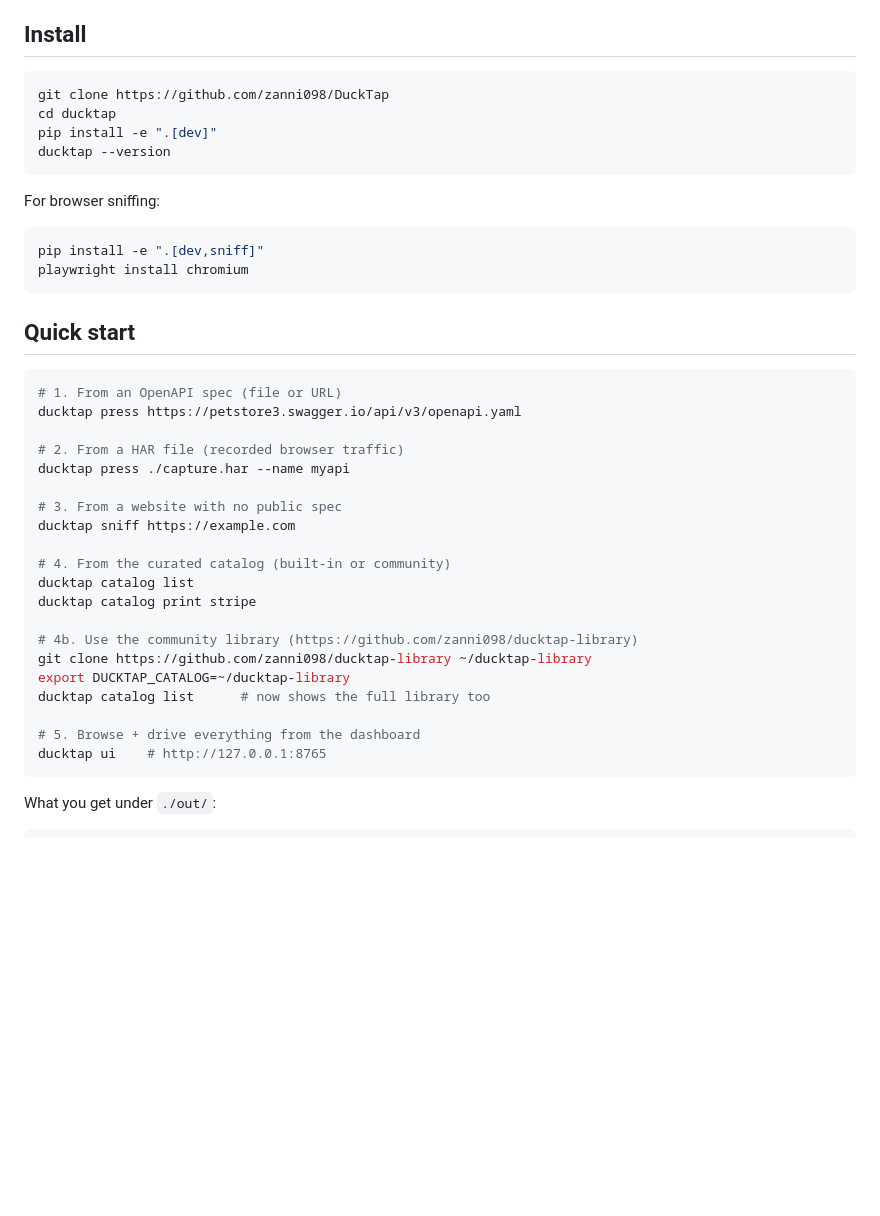
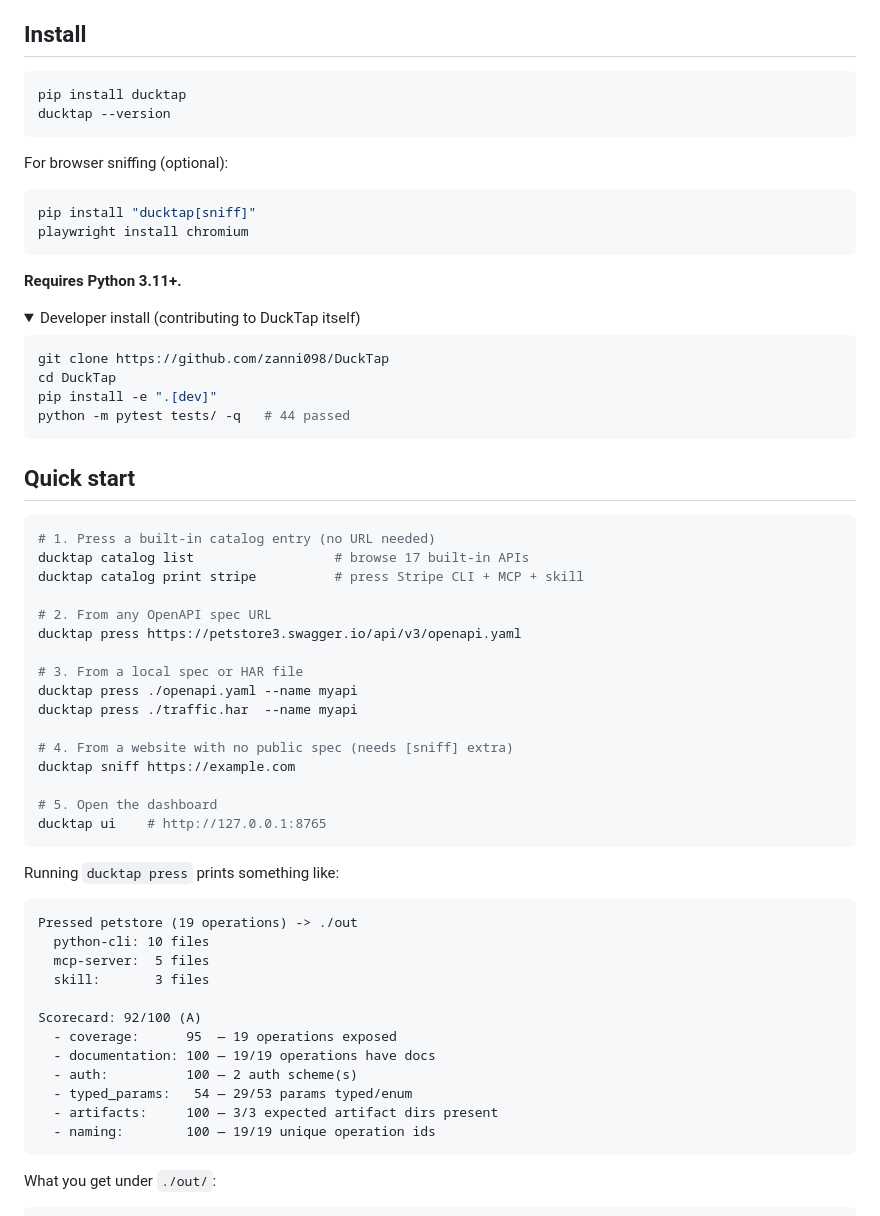
Before and after one commit to zanni098/DuckTap, a Markdown page: README.md, the part around the change. Rendered like a GitHub page; folded sections open; blank space fills up the shorter version.

Commit message:
docs: fix README install (pip install ducktap) and quick-start
- Replace git clone + dev install with plain pip install ducktap
- Fix cd ducktap -> cd DuckTap (wrong case)
- Move dev install into a collapsible <details> block
- Add Python 3.11+ requirement note
- Quick-start now leads with catalog print (zero config)
- Show accurate scorecard output from actual run

````diff
--- a/README.md
+++ b/README.md
@@ -50,42 +50,67 @@ the traffic when no spec exists, and prints:
 ## Install
 
 ```bash
-git clone https://github.com/zanni098/DuckTap
-cd ducktap
-pip install -e ".[dev]"
+pip install ducktap
 ducktap --version
 ```
 
-For browser sniffing:
+For browser sniffing (optional):
 
 ```bash
-pip install -e ".[dev,sniff]"
+pip install "ducktap[sniff]"
 playwright install chromium
 ```
+
+**Requires Python 3.11+.**
+
+<details>
+<summary>Developer install (contributing to DuckTap itself)</summary>
+
+```bash
+git clone https://github.com/zanni098/DuckTap
+cd DuckTap
+pip install -e ".[dev]"
+python -m pytest tests/ -q   # 44 passed
+```
+
+</details>
 
 ## Quick start
 
 ```bash
-# 1. From an OpenAPI spec (file or URL)
+# 1. Press a built-in catalog entry (no URL needed)
+ducktap catalog list                  # browse 17 built-in APIs
+ducktap catalog print stripe          # press Stripe CLI + MCP + skill
+
+# 2. From any OpenAPI spec URL
 ducktap press https://petstore3.swagger.io/api/v3/openapi.yaml
 
-# 2. From a HAR file (recorded browser traffic)
-ducktap press ./capture.har --name myapi
+# 3. From a local spec or HAR file
+ducktap press ./openapi.yaml --name myapi
+ducktap press ./traffic.har  --name myapi
 
-# 3. From a website with no public spec
+# 4. From a website with no public spec (needs [sniff] extra)
 ducktap sniff https://example.com
 
-# 4. From the curated catalog (built-in or community)
-ducktap catalog list
-ducktap catalog print stripe
+# 5. Open the dashboard
+ducktap ui    # http://127.0.0.1:8765
+```
 
-# 4b. Use the community library (https://github.com/zanni098/ducktap-library)
-git clone https://github.com/zanni098/ducktap-library ~/ducktap-library
-export DUCKTAP_CATALOG=~/ducktap-library
-ducktap catalog list      # now shows the full library too
+Running `ducktap press` prints something like:
 
-# 5. Browse + drive everything from the dashboard
-ducktap ui    # http://127.0.0.1:8765
+```
+Pressed petstore (19 operations) -> ./out
+  python-cli: 10 files
+  mcp-server:  5 files
+  skill:       3 files
+
+Scorecard: 92/100 (A)
+  - coverage:      95  — 19 operations exposed
+  - documentation: 100 — 19/19 operations have docs
+  - auth:          100 — 2 auth scheme(s)
+  - typed_params:   54 — 29/53 params typed/enum
+  - artifacts:     100 — 3/3 expected artifact dirs present
+  - naming:        100 — 19/19 unique operation ids
 ```
 
 What you get under `./out/`:
````
